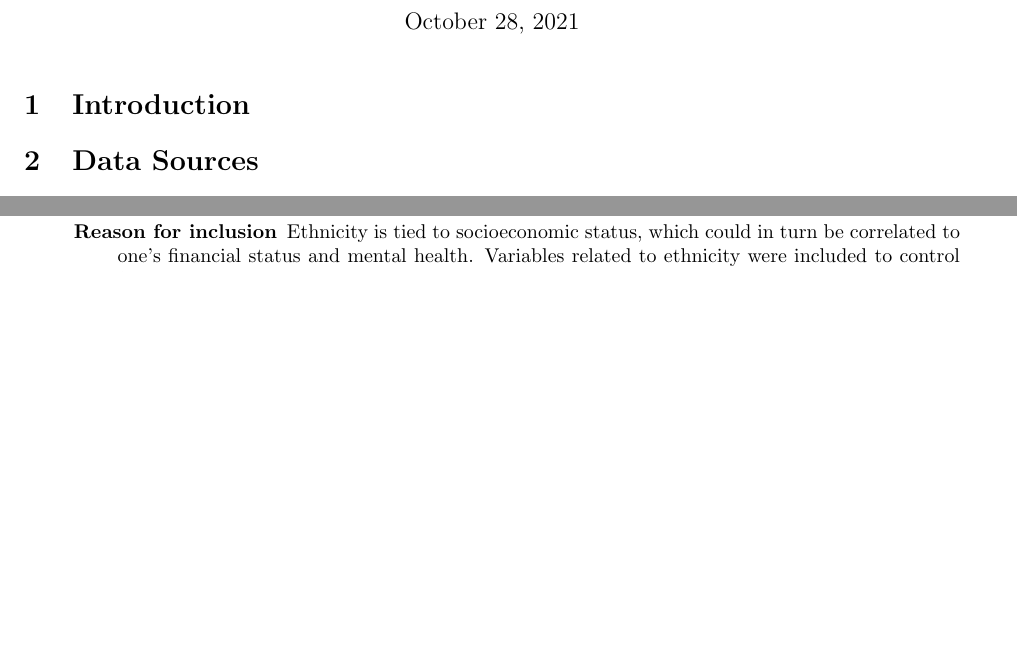
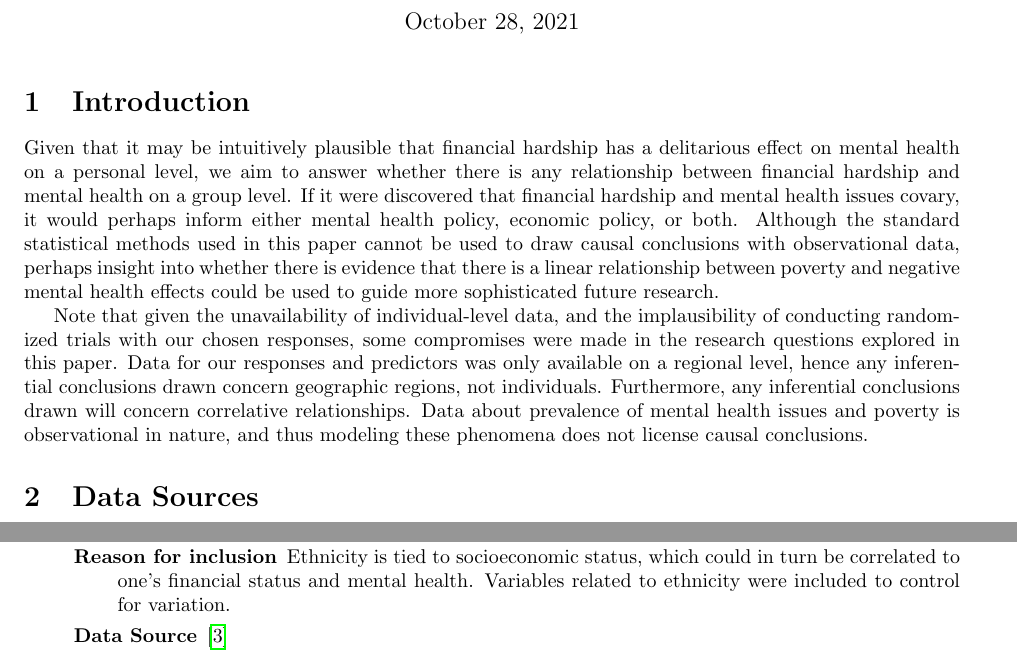
Before and after one commit to BostonTLee/honors-thesis, a LaTeX thesis (paper/honors_thesis.tex): two parts of pages 1 and 5 of 11 before the commit and two parts of pages 1 and 6 of 11 after it, joined at a grey line, cut so that both start at the same text, the shorter picture padded with empty space. Compiled offline with pdfLaTeX.

Commit message:
Filled introduction with preliminary material.

```diff
--- a/paper/honors_thesis.tex
+++ b/paper/honors_thesis.tex
@@ -26,9 +26,35 @@ pdfpagelayout=SinglePage, breaklinks = true]{hyperref}
 
 \section{Introduction}
 
+Given that it may be intuitively plausible that financial hardship has a
+delitarious effect on mental health on a personal level,
+we aim to answer whether there is any relationship
+between financial hardship and mental health on a group level.
+If it were discovered that financial hardship and mental
+health issues covary, it would perhaps inform
+either mental health policy, economic policy, or both.
+Although the standard statistical methods used in this paper
+cannot be used to draw causal conclusions with observational data,
+perhaps insight into whether there is evidence that there
+is a linear relationship between poverty and negative mental health effects
+could be used to guide more sophisticated future research.
+
+Note that given the unavailability of individual-level data,
+and the implausibility of conducting randomized trials with our chosen responses,
+some compromises were made in the research questions explored in this paper.
+Data for our responses and predictors was only available on a regional level,
+hence any inferential conclusions drawn
+concern geographic regions, not individuals.
+Furthermore, any inferential conclusions drawn will concern correlative
+relationships.
+Data about prevalence of mental health issues and poverty is observational
+in nature, and thus modeling these phenomena does not license causal
+conclusions.
+
 \section{Data Sources}
 
 TODO
+
 The data included in the final dataset came from two main sources, the American
 Community Survey (ACS), and the Substance Abuse and Mental Health Services
 Administration (SAMHSA). The main three response variables originated from the
```
